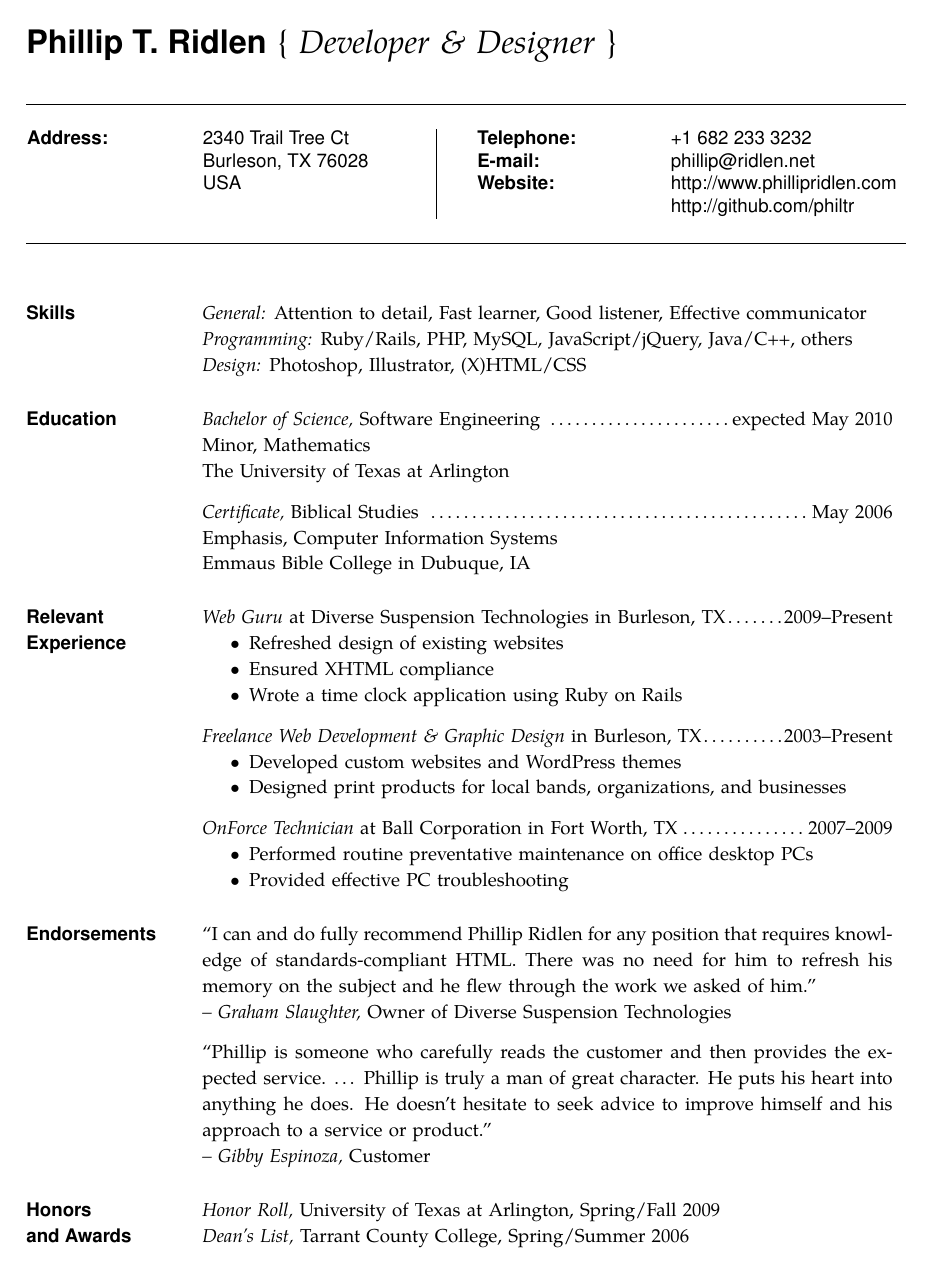
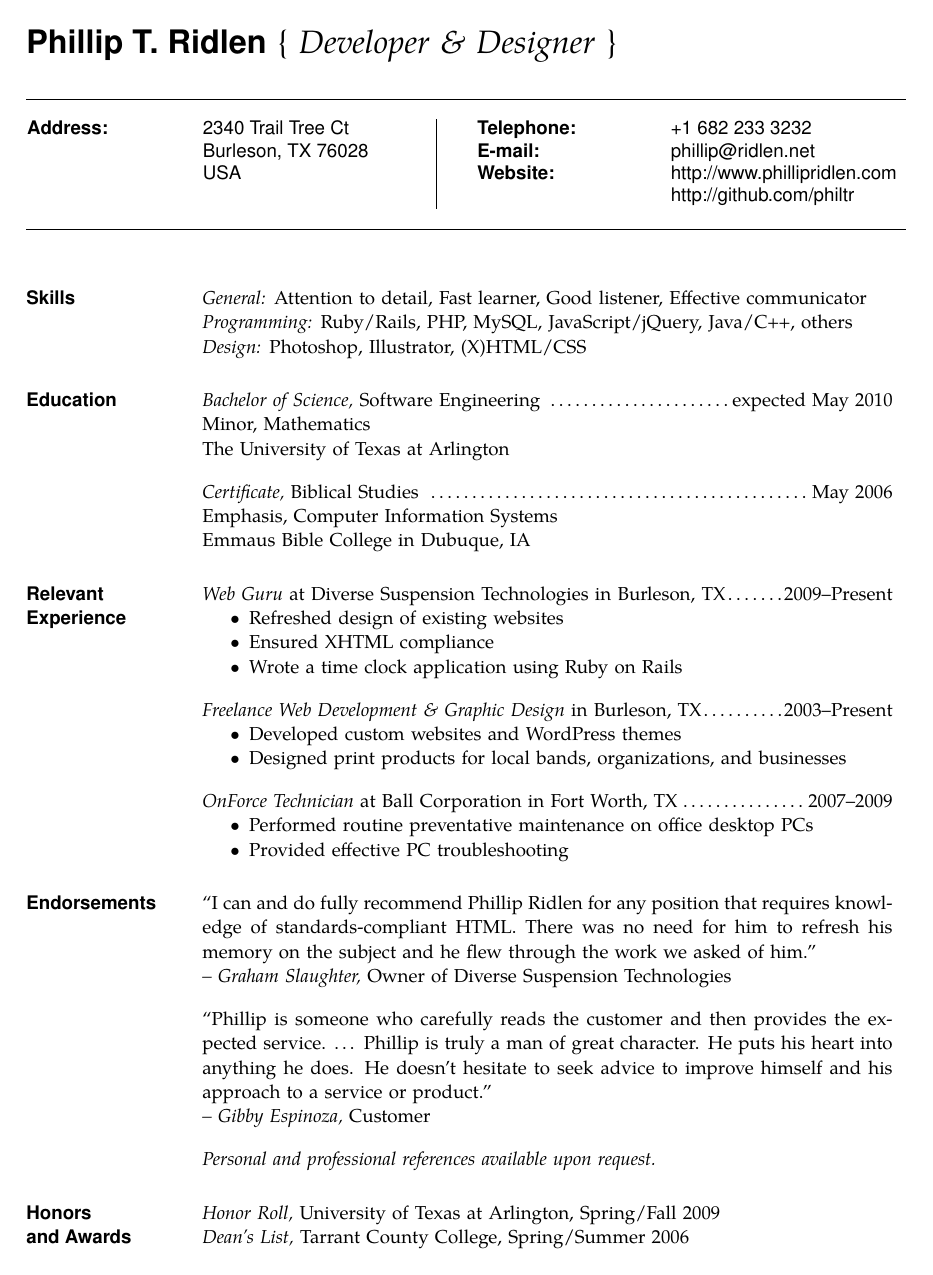
Before and after one commit to vfulco/resume-4, a LaTeX CV (phillip.ridlen.resume.tex): the whole page. The pictures show the PDF file phillip.ridlen.resume.pdf that the author committed with the source.

Commit message:
added line about references being available

```diff
--- a/phillip.ridlen.resume.tex
+++ b/phillip.ridlen.resume.tex
@@ -24,44 +24,38 @@
 	\LARGE
 		\textbf{\textsf{Phillip T. Ridlen}}
 		\textrm{\{ \textit{Developer \& Designer} \}}
-	}\bigskip\smallskip
+	}\bigskip\smallskip %\bigskip wasn't quite enough
 
 % Contact information box
  \widerule\bigskip
  \moveleft1.06\hoffset\vbox{\sffamily
 
   \begin{tabular}{l@{\hspace{.70in}}l@{\hspace{.5in}}|@{\hspace{.3in}}l@{\hspace{.70in}}l}
-		% Sans-serif contact information
-	  \textbf{Address:} & 2340 Trail Tree Ct & \textbf{Telephone:}  & +1 682 233 3232 \\
-                      & Burleson, TX 76028 & \textbf{E-mail:}     & phillip@ridlen.net \\
-                      & USA                & \textbf{Website:}    & http://www.phillipridlen.com \\
-                      &                    &                      & http://github.com/philtr \bigskip
-		% Serif contact information
-    % \textbf{Address:} & \textrm{2340 Trail Tree Ct} & \textbf{Telephone:}  & \textrm{+1 682 233 3232} \\
-    %                   & \textrm{Burleson, TX 76028} & \textbf{E-mail:}     & \textrm{phillip@ridlen.net} \\
-    %                   & \textrm{USA}                & \textbf{Website:}    & \textrm{http://www.phillipridlen.com} \\
-    %                   &                    					&                      & \textrm{http://github.com/philtr} \bigskip
+	  \textbf{Address:} & 2340 Trail Tree Ct  & \textbf{Telephone:}		& +1 682 233 3232               \\
+                      & Burleson, TX 76028  & \textbf{E-mail:}			& phillip@ridlen.net            \\
+                      & USA                 & \textbf{Website:}			& http://www.phillipridlen.com  \\
+                      &                     &												& http://github.com/philtr
   \end{tabular}}
-  \widerule
+  \bigskip\widerule
 
-\begin{resume}\setstretch{1.15}
+\begin{resume}\setstretch{1.08}
 
 \section{\textsf{Skills}}
 
                 \textit{General:} Attention to detail, Fast learner, Good listener, Effective communicator  \\
-                \textit{Programming:} Ruby/Rails, PHP, MySQL, JavaScript/jQuery, Java/C++, others \\
+                \textit{Programming:} Ruby/Rails, PHP, MySQL, JavaScript/jQuery, Java/C++, others           \\
                 \textit{Design:} Photoshop, Illustrator, (X)HTML/CSS
                 % \textit{Miscellaneous:} Microsoft Office, Apple iWork, \LaTeX
 
 
 \section{\textsf{Education}}
 
-                \textit{Bachelor of Science,} Software Engineering \dotfill expected May 2010\\
-								Minor, Mathematics \\
+                \textit{Bachelor of Science,} Software Engineering \dotfill expected May 2010   \\
+								Minor, Mathematics                                                              \\
                 The University of Texas at Arlington
 
-                \textit{Certificate,} Biblical Studies \dotfill May 2006 \\
-                Emphasis, Computer Information Systems\\
+                \textit{Certificate,} Biblical Studies \dotfill May 2006  \\
+                Emphasis, Computer Information Systems                    \\
                 Emmaus Bible College in Dubuque, IA
 
 
@@ -94,14 +88,16 @@
 
                 ``I can and do fully recommend Phillip Ridlen for any position that requires
                 knowledge of standards-compliant HTML. There was no need for him to refresh his
-                memory on the subject and he flew through the work we asked of him.'' \\
+                memory on the subject and he flew through the work we asked of him.''             \\
                 \textit{-- Graham Slaughter,} Owner of Diverse Suspension Technologies
 
                 ``Phillip is someone who carefully reads the customer and then
-                provides the expected service. \ldots\ Phillip is truly a man of great character.
+                provides the expected service. \ldots \ Phillip is truly a man of great character.
                 He puts his heart into anything he does. He doesn't hesitate to seek advice
-                to improve himself and his approach to a service or product.'' \\
+                to improve himself and his approach to a service or product.''                    \\
                 \textit{-- Gibby Espinoza,} Customer
+
+                \textit{Personal and professional references available upon request.}
 
 
 \section{\textsf{Honors \\and Awards}}
```
Also changed, not shown: phillip.ridlen.resume.pdf, phillip.ridlen.resume.tex (3 more changed lines).
